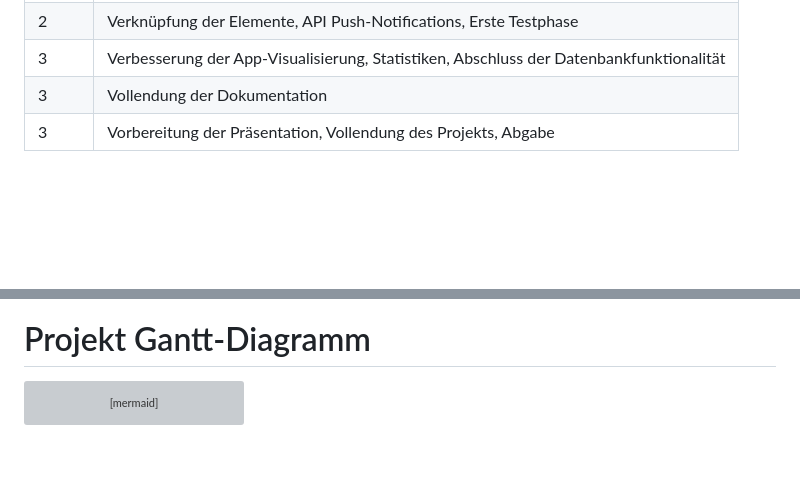
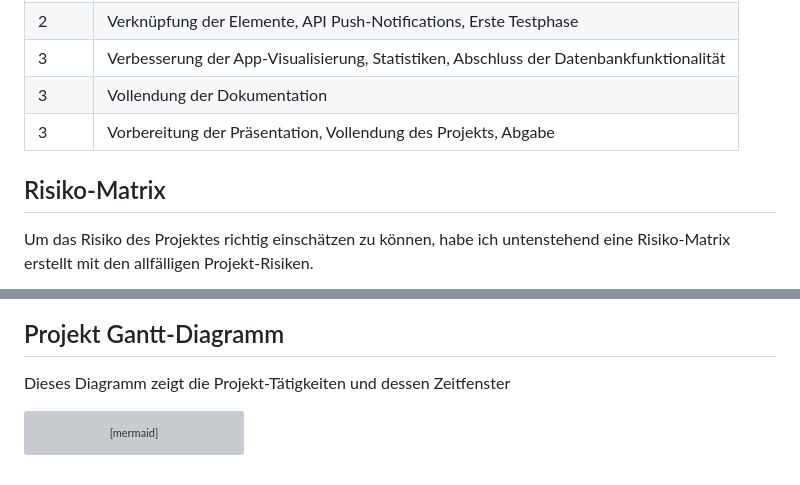
Before and after one commit to gitlilia-tbz/ICTNE24_Semesterarbeit3_L.M, a Markdown page: README.md, 2 parts joined by grey strips. Rendered like a GitHub page; blank space fills up the shorter version; grey boxes are pictures that could not be loaded.

````diff
--- a/README.md
+++ b/README.md
@@ -80,4 +80,8 @@ Weitere optionale Ziele für die App:
 | 3      | Vollendung der Dokumentation                                                             |
 | 3      | Vorbereitung der Präsentation, Vollendung des Projekts, Abgabe                          |
 
+
+## Risiko-Matrix
+Um das Risiko des Projektes richtig einschätzen zu können, habe ich untenstehend eine Risiko-Matrix erstellt mit den allfälligen Projekt-Risiken.
+
 ```mermaid
@@ -102,6 +124,8 @@ graph TD
 ```
 
-# Projekt Gantt-Diagramm
+## Projekt Gantt-Diagramm
+
+Dieses Diagramm zeigt die Projekt-Tätigkeiten und dessen Zeitfenster
 
 ```mermaid
 gantt
````
Also changed, not shown: other parts of README.md (+30 -12 lines).
